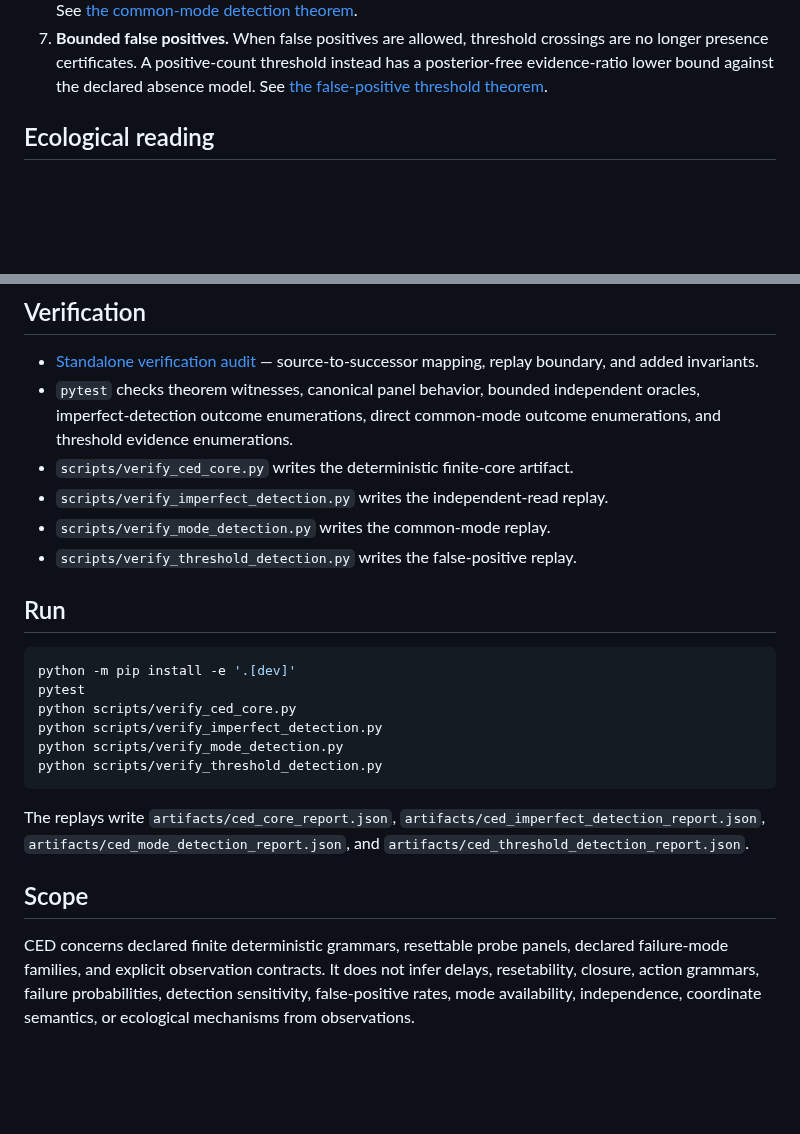
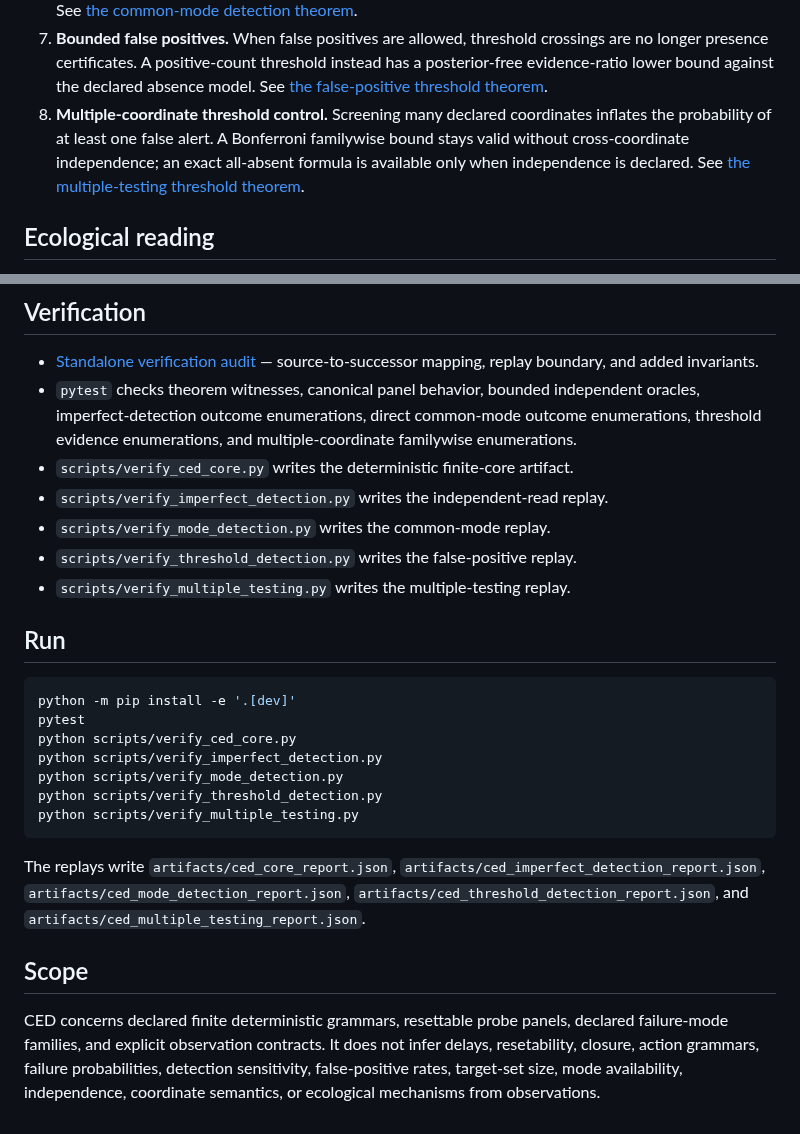
Before and after one commit to zuizui0223/ced, a Markdown page: README.md, 2 parts joined by grey strips. GitHub-like rendering; blank space fills up the shorter version.

Commit message:
docs: describe multiple-coordinate threshold control

````diff
--- a/README.md
+++ b/README.md
@@ -40,6 +40,11 @@ contains the active development core.
    instead has a posterior-free evidence-ratio lower bound against the declared
    absence model. See
    [the false-positive threshold theorem](docs/false_positive_threshold_theorem.md).
+8. **Multiple-coordinate threshold control.** Screening many declared coordinates
+   inflates the probability of at least one false alert. A Bonferroni familywise
+   bound stays valid without cross-coordinate independence; an exact all-absent
+   formula is available only when independence is declared. See
+   [the multiple-testing threshold theorem](docs/multiple_testing_threshold_theorem.md).
 
 ## Ecological reading
 
@@ -70,11 +75,13 @@ replacement/rewiring transport theory.
   source-to-successor mapping, replay boundary, and added invariants.
 - `pytest` checks theorem witnesses, canonical panel behavior, bounded independent
   oracles, imperfect-detection outcome enumerations, direct common-mode outcome
-  enumerations, and threshold evidence enumerations.
+  enumerations, threshold evidence enumerations, and multiple-coordinate
+  familywise enumerations.
 - `scripts/verify_ced_core.py` writes the deterministic finite-core artifact.
 - `scripts/verify_imperfect_detection.py` writes the independent-read replay.
 - `scripts/verify_mode_detection.py` writes the common-mode replay.
 - `scripts/verify_threshold_detection.py` writes the false-positive replay.
+- `scripts/verify_multiple_testing.py` writes the multiple-testing replay.
 
 ## Run
 
@@ -85,17 +92,19 @@ python scripts/verify_ced_core.py
 python scripts/verify_imperfect_detection.py
 python scripts/verify_mode_detection.py
 python scripts/verify_threshold_detection.py
+python scripts/verify_multiple_testing.py
 ```
 
 The replays write `artifacts/ced_core_report.json`,
 `artifacts/ced_imperfect_detection_report.json`,
-`artifacts/ced_mode_detection_report.json`, and
-`artifacts/ced_threshold_detection_report.json`.
+`artifacts/ced_mode_detection_report.json`,
+`artifacts/ced_threshold_detection_report.json`, and
+`artifacts/ced_multiple_testing_report.json`.
 
 ## Scope
 
 CED concerns declared finite deterministic grammars, resettable probe panels,
 declared failure-mode families, and explicit observation contracts. It does not
 infer delays, resetability, closure, action grammars, failure probabilities,
-detection sensitivity, false-positive rates, mode availability, independence,
-coordinate semantics, or ecological mechanisms from observations.
+detection sensitivity, false-positive rates, target-set size, mode availability,
+independence, coordinate semantics, or ecological mechanisms from observations.
````
